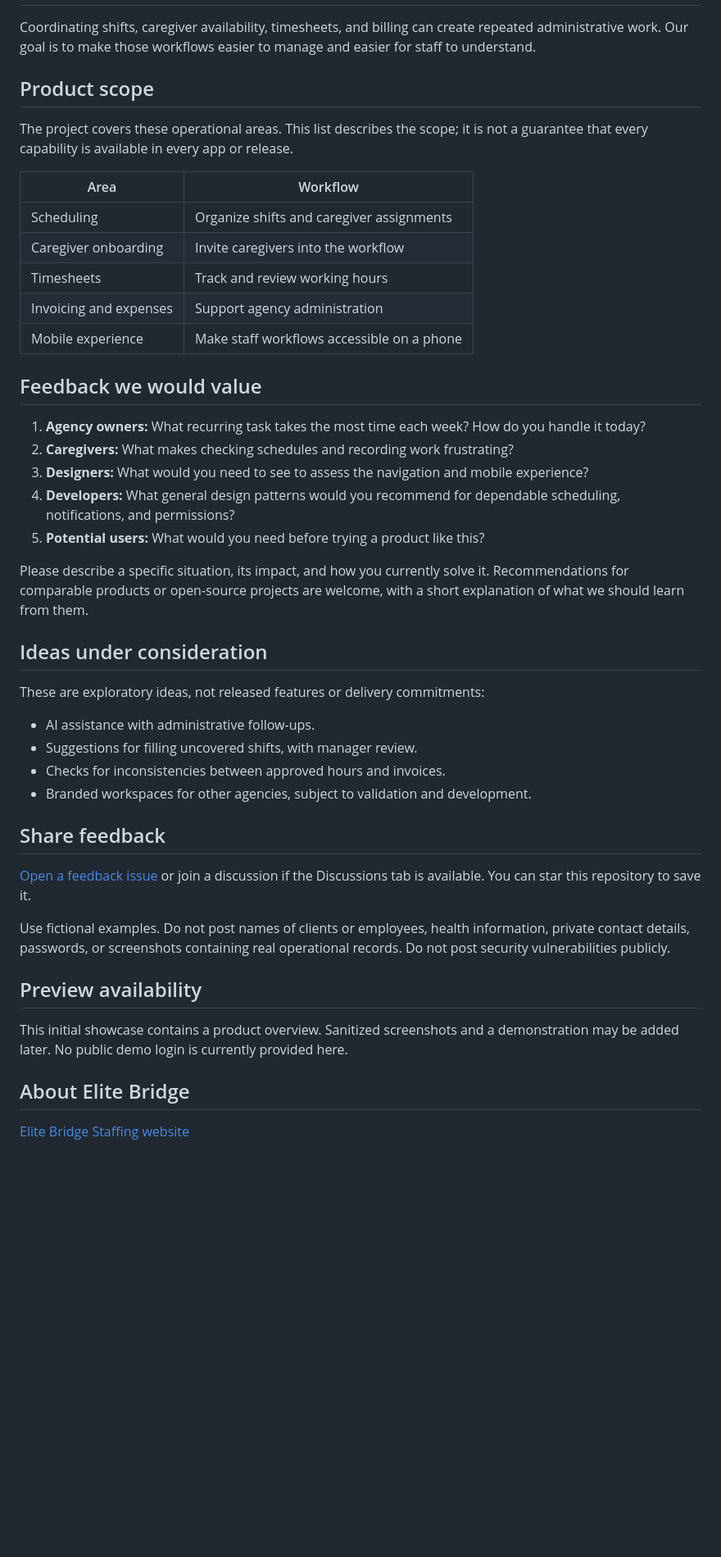
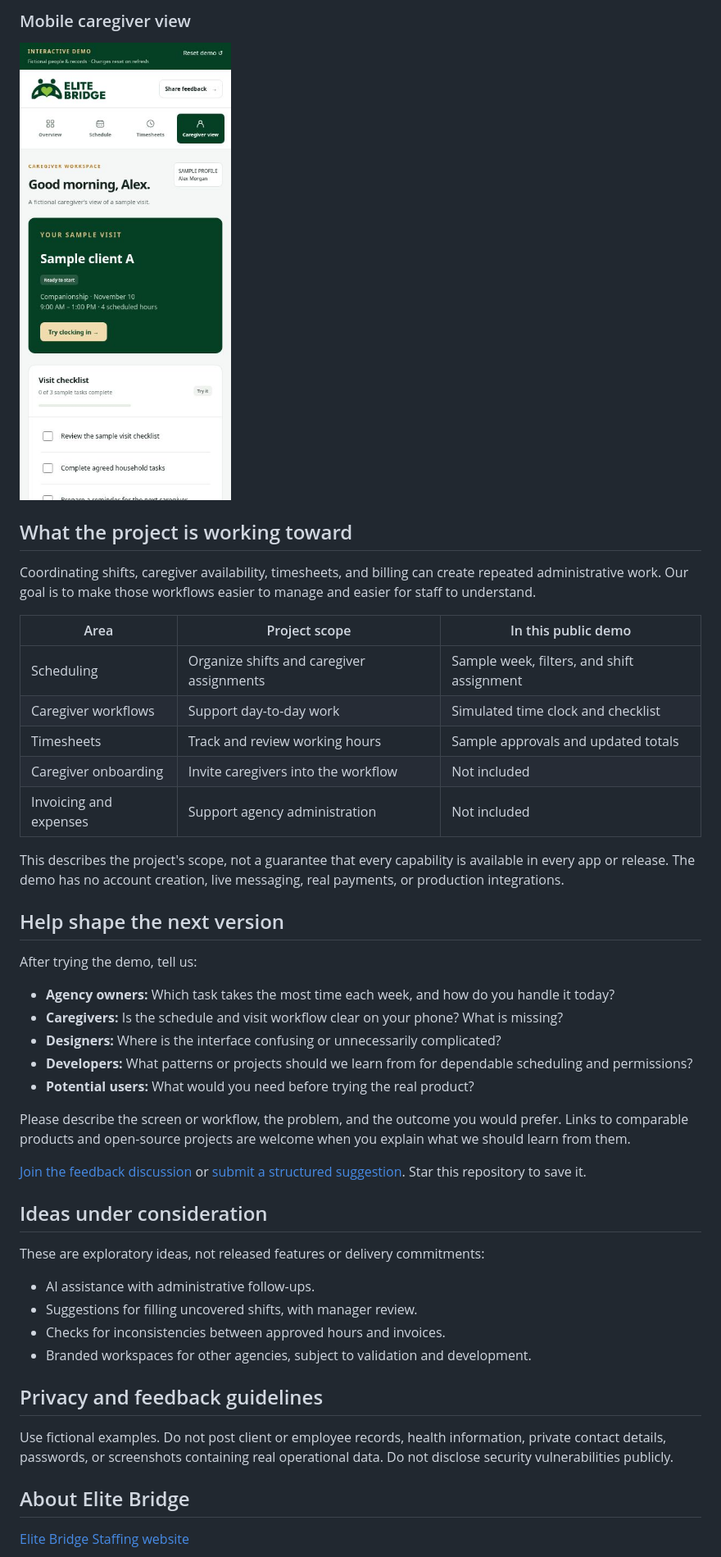
Before and after one commit to evansonsaitoti/elite-bridge-showcase, a Markdown page: README.md, the part around one of its changes. Shown at 82% size. Rendered like a GitHub page; pictures changed too: screenshots/mobile.jpg (added); blank space fills up the shorter version.

Commit message:
Add public fictional-data demo and desktop/mobile screenshots

```diff
--- a/README.md
+++ b/README.md
@@ -10,27 +37,34 @@ Elite Bridge is a staffing software project developed around the operational nee
+### Mobile caregiver view
+
+<img src="screenshots/mobile.jpg" alt="Mobile caregiver demo with fictional visit and checklist" width="320">
+
+## What the project is working toward
 
 Coordinating shifts, caregiver availability, timesheets, and billing can create repeated administrative work. Our goal is to make those workflows easier to manage and easier for staff to understand.
 
-## Product scope
+| Area | Project scope | In this public demo |
+| --- | --- | --- |
+| Scheduling | Organize shifts and caregiver assignments | Sample week, filters, and shift assignment |
+| Caregiver workflows | Support day-to-day work | Simulated time clock and checklist |
+| Timesheets | Track and review working hours | Sample approvals and updated totals |
+| Caregiver onboarding | Invite caregivers into the workflow | Not included |
+| Invoicing and expenses | Support agency administration | Not included |
 
-The project covers these operational areas. This list describes the scope; it is not a guarantee that every capability is available in every app or release.
+This describes the project's scope, not a guarantee that every capability is available in every app or release. The demo has no account creation, live messaging, real payments, or production integrations.
 
-| Area | Workflow |
-| --- | --- |
-| Scheduling | Organize shifts and caregiver assignments |
-| Caregiver onboarding | Invite caregivers into the workflow |
-| Timesheets | Track and review working hours |
-| Invoicing and expenses | Support agency administration |
-| Mobile experience | Make staff workflows accessible on a phone |
+## Help shape the next version
 
-## Feedback we would value
+After trying the demo, tell us:
 
-1. **Agency owners:** What recurring task takes the most time each week? How do you handle it today?
-2. **Caregivers:** What makes checking schedules and recording work frustrating?
-3. **Designers:** What would you need to see to assess the navigation and mobile experience?
-4. **Developers:** What general design patterns would you recommend for dependable scheduling, notifications, and permissions?
-5. **Potential users:** What would you need before trying a product like this?
+- **Agency owners:** Which task takes the most time each week, and how do you handle it today?
+- **Caregivers:** Is the schedule and visit workflow clear on your phone? What is missing?
+- **Designers:** Where is the interface confusing or unnecessarily complicated?
+- **Developers:** What patterns or projects should we learn from for dependable scheduling and permissions?
+- **Potential users:** What would you need before trying the real product?
 
-Please describe a specific situation, its impact, and how you currently solve it. Recommendations for comparable products or open-source projects are welcome, with a short explanation of what we should learn from them.
+Please describe the screen or workflow, the problem, and the outcome you would prefer. Links to comparable products and open-source projects are welcome when you explain what we should learn from them.
+
+[Join the feedback discussion](https://github.com/evansonsaitoti/elite-bridge-showcase/discussions/1) or [submit a structured suggestion](https://github.com/evansonsaitoti/elite-bridge-showcase/issues/new/choose). Star this repository to save it.
 
 ## Ideas under consideration
 
@@ -41,15 +75,9 @@ These are exploratory ideas, not released features or delivery commitments:
 - Checks for inconsistencies between approved hours and invoices.
 - Branded workspaces for other agencies, subject to validation and development.
 
-## Share feedback
+## Privacy and feedback guidelines
 
-[Open a feedback issue](https://github.com/evansonsaitoti/elite-bridge-showcase/issues/new/choose) or join a discussion if the Discussions tab is available. You can star this repository to save it.
-
-Use fictional examples. Do not post names of clients or employees, health information, private contact details, passwords, or screenshots containing real operational records. Do not post security vulnerabilities publicly.
-
-## Preview availability
-
-This initial showcase contains a product overview. Sanitized screenshots and a demonstration may be added later. No public demo login is currently provided here.
+Use fictional examples. Do not post client or employee records, health information, private contact details, passwords, or screenshots containing real operational data. Do not disclose security vulnerabilities publicly.
 
 ## About Elite Bridge
 
```
Also changed, not shown: other parts of README.md (+32 -5 lines), screenshots/overview.jpg (added), screenshots/schedule.jpg (added), screenshots/timesheets.jpg (added).
